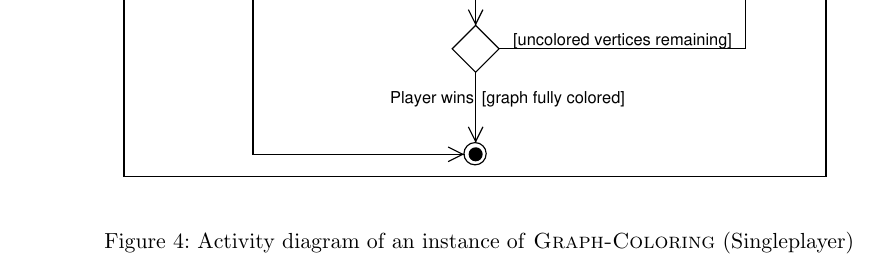
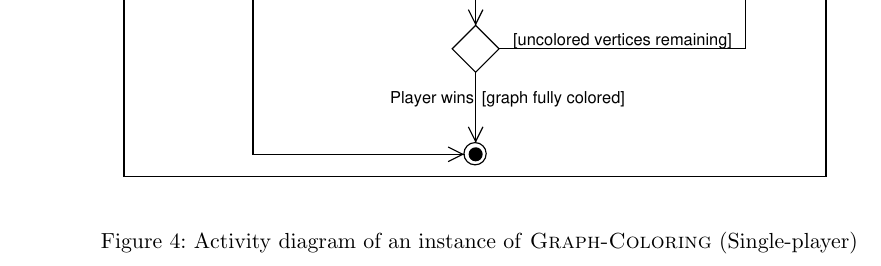
Before and after one commit to EmDee/Graphioli, a LaTeX document (pflichtenheft/pflichtenheft.tex, which reads pflichtenheft/szenarien.tex): part of page 23 of 37, cut so that both start at the same text. Compiled offline with pdfLaTeX.

Commit message:
changed singleplayer to single-player

```diff
--- a/pflichtenheft/szenarien.tex
+++ b/pflichtenheft/szenarien.tex
@@ -12,6 +12,6 @@
 \begin{figure}[h!]
 	\centering
 	\includegraphics[width=0.9\textwidth]{act_gc.pdf}
-	\caption{Activity diagram of an instance of \graphcoloring (Singleplayer)}
+	\caption{Activity diagram of an instance of \graphcoloring (Single-player)}
 	\label{img:ACTGC}
 \end{figure}
```
Also changed, not shown: pflichtenheft/szenarien.tex (2 more changed lines).
